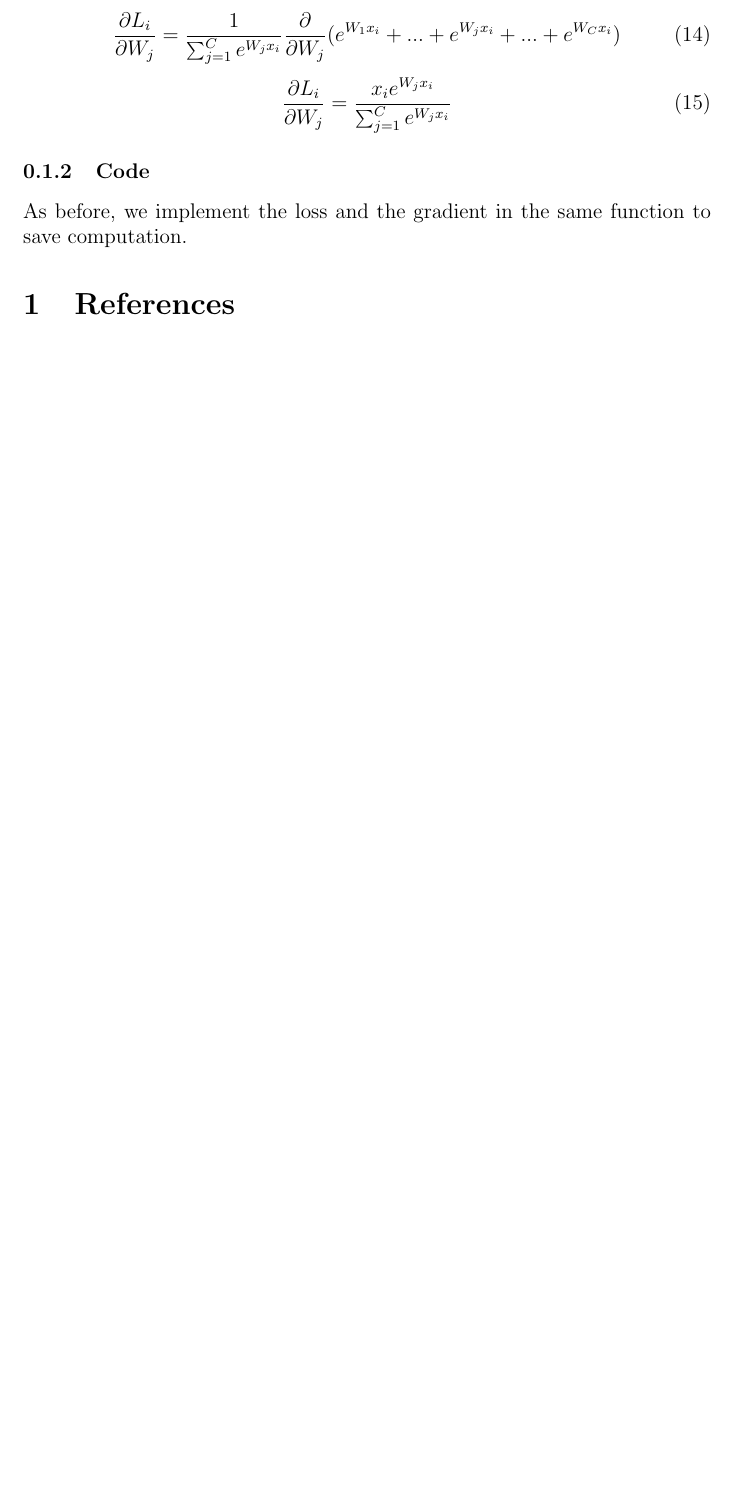
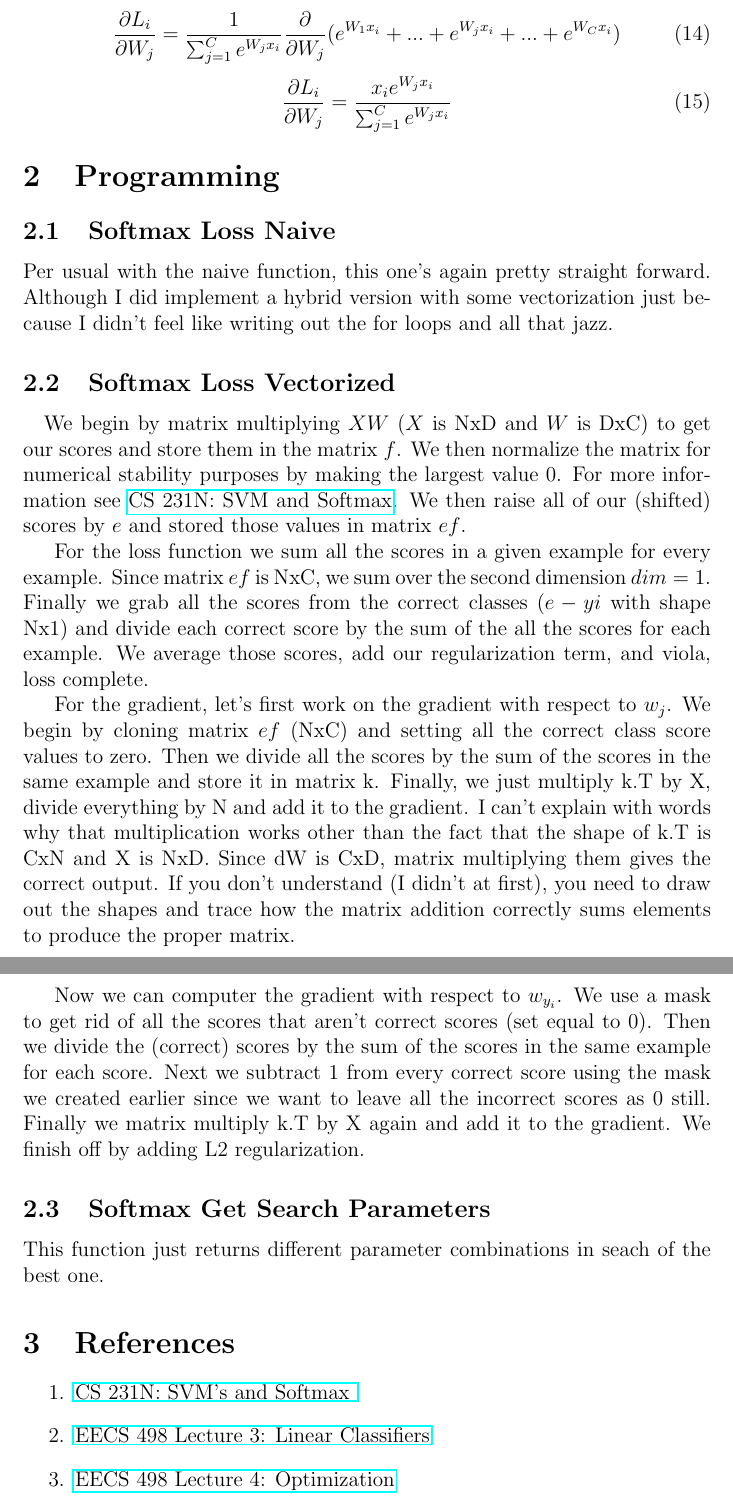
Before and after one commit to bensmidt/EECS498-DL-CV, a LaTeX document (A2/A2-Softmax.tex): part of page 3 of 3 before the commit and two parts of pages 3 and 4 of 4 after it, the two joined at a grey line, cut so that both start at the same text, the shorter picture padded with empty space. Compiled offline with pdfLaTeX.

Commit message:
finished A2 Part 1

```diff
--- a/A2/A2-Softmax.tex
+++ b/A2/A2-Softmax.tex
@@ -1,6 +1,8 @@
 \documentclass[12pt]{article}
 \usepackage{lingmacros}
 \usepackage{tree-dvips}
+\usepackage{hyperref}  % hyper links
+\usepackage[utf8]{inputenc}
 \begin{document}
 \noindent Author: Benjamin Smidt
 
@@ -128,10 +119,53 @@ Let's start by reformulating our loss function a bit.
     {\sum_{j=1}^C e^{W_{j}x_{i}}}
 \end{equation}
 
-\subsubsection{Code}
-As before, we implement the loss and the gradient in the same function to save computation.
+\section{Programming}
+
+\subsection{Softmax Loss Naive}
+Per usual with the naive function, this one's again pretty straight forward. Although I did
+implement a hybrid version with some vectorization just because I didn't feel like writing
+out the for loops and all that jazz.
+
+\subsection{Softmax Loss Vectorized}
+\paragraph{}
+We begin by matrix multiplying $XW$ ($X$ is NxD and $W$ is DxC) to get our scores and store
+them in the matrix $f$. We then normalize the matrix for numerical stability purposes
+by making the largest value 0. For more information see \href{https://cs231n.github.io/linear-classify/#svm-vs-softmax}{CS 231N: SVM and Softmax}.
+We then raise all of our (shifted) scores by $e$ and stored those values in matrix $ef$.
+
+For the loss function we sum all the scores in a given example for every example. Since
+matrix $ef$ is NxC, we sum over the second dimension $dim = 1$. Finally we grab all the
+scores from the correct classes ($e-yi$ with shape Nx1) and divide each correct score by
+the sum of the all the scores for each example. We average those scores, add our
+regularization term, and viola, loss complete.
+
+For the gradient, let's first work on the gradient with respect to $w_j$. We begin by cloning
+matrix $ef$ (NxC) and setting all the correct class score values to zero. Then we divide all
+the scores by the sum of the scores in the same example and store it in matrix k. Finally,
+we just multiply k.T by X, divide everything by N and add it to the gradient. I can't explain
+with words why that multiplication works other than the fact that the shape of k.T is CxN and
+X is NxD. Since dW is CxD, matrix multiplying them gives the correct output. If you don't
+understand (I didn't at first), you need to draw out the shapes and trace how the matrix addition
+correctly sums elements to produce the proper matrix.
+
+Now we can computer the gradient with respect to $w_{y_i}$. We use a mask to get rid of all
+the scores that aren't correct scores (set equal to 0). Then we divide the (correct) scores
+by the sum of the scores in the same example for each score. Next we subtract 1 from every
+correct score using the mask we created earlier since we want to leave all the incorrect
+scores as 0 still. Finally we matrix multiply k.T by X again and add it to the gradient. We
+finish off by adding L2 regularization.
+
+\subsection{Softmax Get Search Parameters}
+This function just returns different parameter combinations in seach of the best one.
+
+
+
 
 \section{References}
-\
+\begin{enumerate}
+    \item \href{https://cs231n.github.io/linear-classify/#svm-vs-softmax}{CS 231N: SVM's and Softmax }
+    \item \href{https://www.youtube.com/watch?v=qcSEP17uKKY&list=PL5-TkQAfAZFbzxjBHtzdVCWE0Zbhomg7r}{EECS 498 Lecture 3: Linear Classifiers}
+    \item \href{https://www.youtube.com/watch?v=YnQJTfbwBM8&list=PL5-TkQAfAZFbzxjBHtzdVCWE0Zbhomg7r&index=4}{EECS 498 Lecture 4: Optimization}
+\end{enumerate}
 
 \end{document}
```
Also changed, not shown: A2/A2-Softmax.pdf, A2/A2-Softmax.tex (27 more changed lines).
